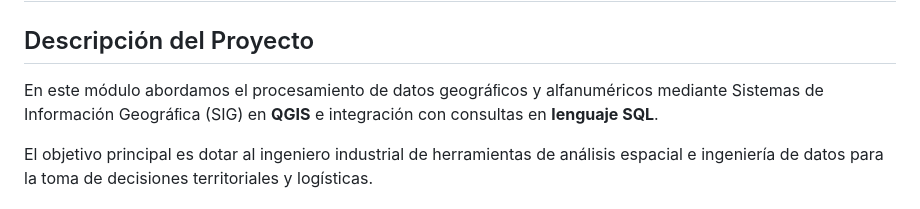
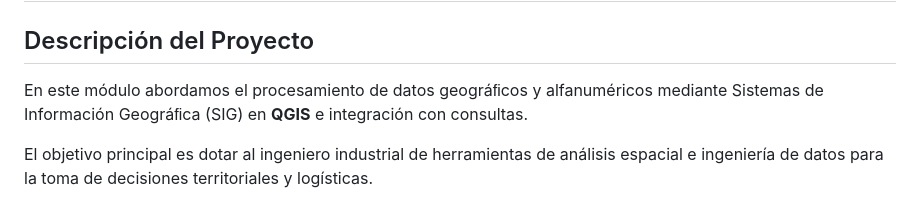
Before and after one commit to anagodoyy85/TyHMII_Entregas, a Markdown page: Modulo 4/README.md, the part around the change. Rendered like a GitHub page.

```diff
--- a/Modulo 4/README.md
+++ b/Modulo 4/README.md
@@ -1,7 +1,7 @@
 # Módulo 4: QGIS
 
 ## Descripción del Proyecto
-En este módulo abordamos el procesamiento de datos geográﬁcos y alfanuméricos mediante Sistemas de Información Geográﬁca (SIG) en **QGIS** e integración con consultas en **lenguaje SQL**.
+En este módulo abordamos el procesamiento de datos geográﬁcos y alfanuméricos mediante Sistemas de Información Geográﬁca (SIG) en **QGIS** e integración con consultas.
 
 El objetivo principal es dotar al ingeniero industrial de herramientas de análisis espacial e ingeniería de datos para la toma de decisiones territoriales y logísticas.
 
```
